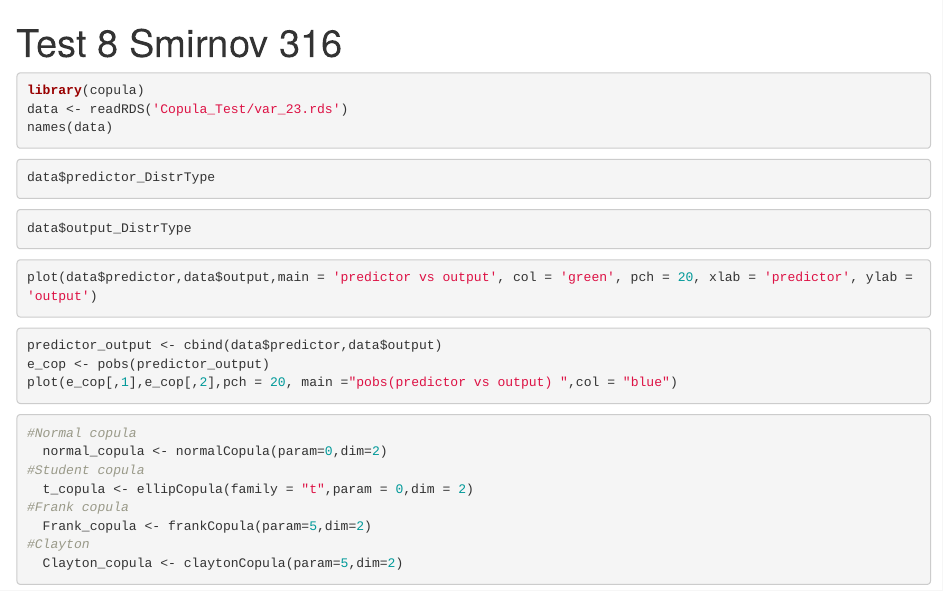
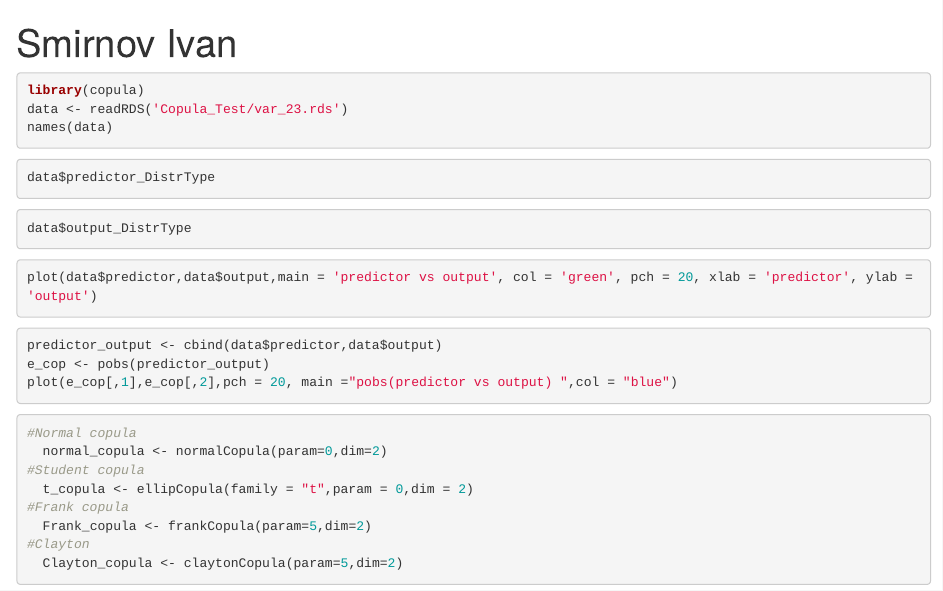
Before and after one commit to Ivan-Smrnv/Portfolio, an R Markdown document (R_projects/Copula.Rmd): the page in a window 1100 px wide, from its top. Rendered offline with R 4.5, knitr and Pandoc, with nearby package versions; the code chunks are not run, so their results and figures are left out.

Commit message:
Update Copula.Rmd

```diff
--- a/R_projects/Copula.Rmd
+++ b/R_projects/Copula.Rmd
@@ -1,5 +1,5 @@
 ---
-title: "Test 8 Smirnov 316"
+title: "Smirnov Ivan"
 output: html_notebook
 ---
 
```
